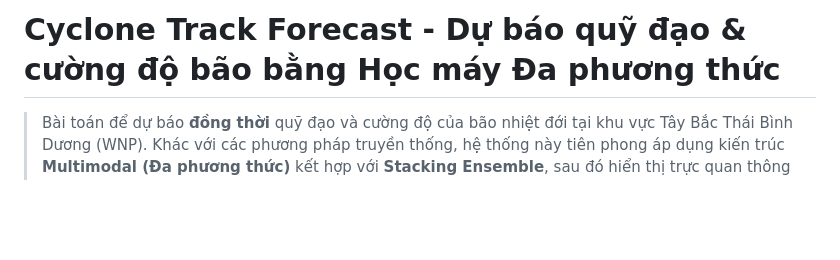
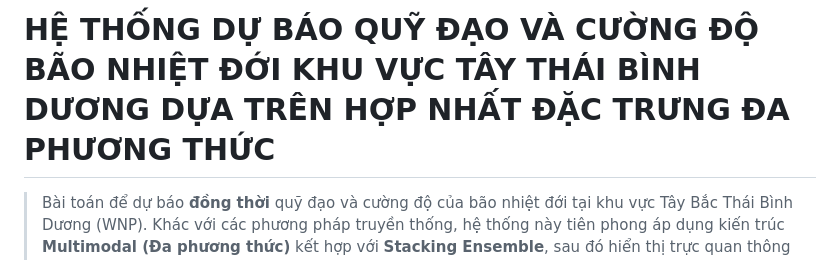
Before and after one commit to khanghl/DS107-Cylone_Track_Focast, a Markdown page: README.md, the part around the change. GitHub-like rendering; blank space fills up the shorter version.

```diff
--- a/README.md
+++ b/README.md
@@ -1,4 +1,4 @@
-# Cyclone Track Forecast - Dự báo quỹ đạo & cường độ bão bằng Học máy Đa phương thức
+# HỆ THỐNG DỰ BÁO QUỸ ĐẠO VÀ CƯỜNG ĐỘ BÃO NHIỆT ĐỚI KHU VỰC TÂY THÁI BÌNH DƯƠNG DỰA TRÊN HỢP NHẤT ĐẶC TRƯNG ĐA PHƯƠNG THỨC
 
 > Bài toán để dự báo **đồng thời** quỹ đạo và cường độ của bão nhiệt đới tại khu vực Tây Bắc Thái Bình Dương (WNP). Khác với các phương pháp truyền thống, hệ thống này tiên phong áp dụng kiến trúc **Multimodal (Đa phương thức)** kết hợp với **Stacking Ensemble**, sau đó hiển thị trực quan thông qua một ứng dụng Web tương tác (Interactive Web App).
 
```
